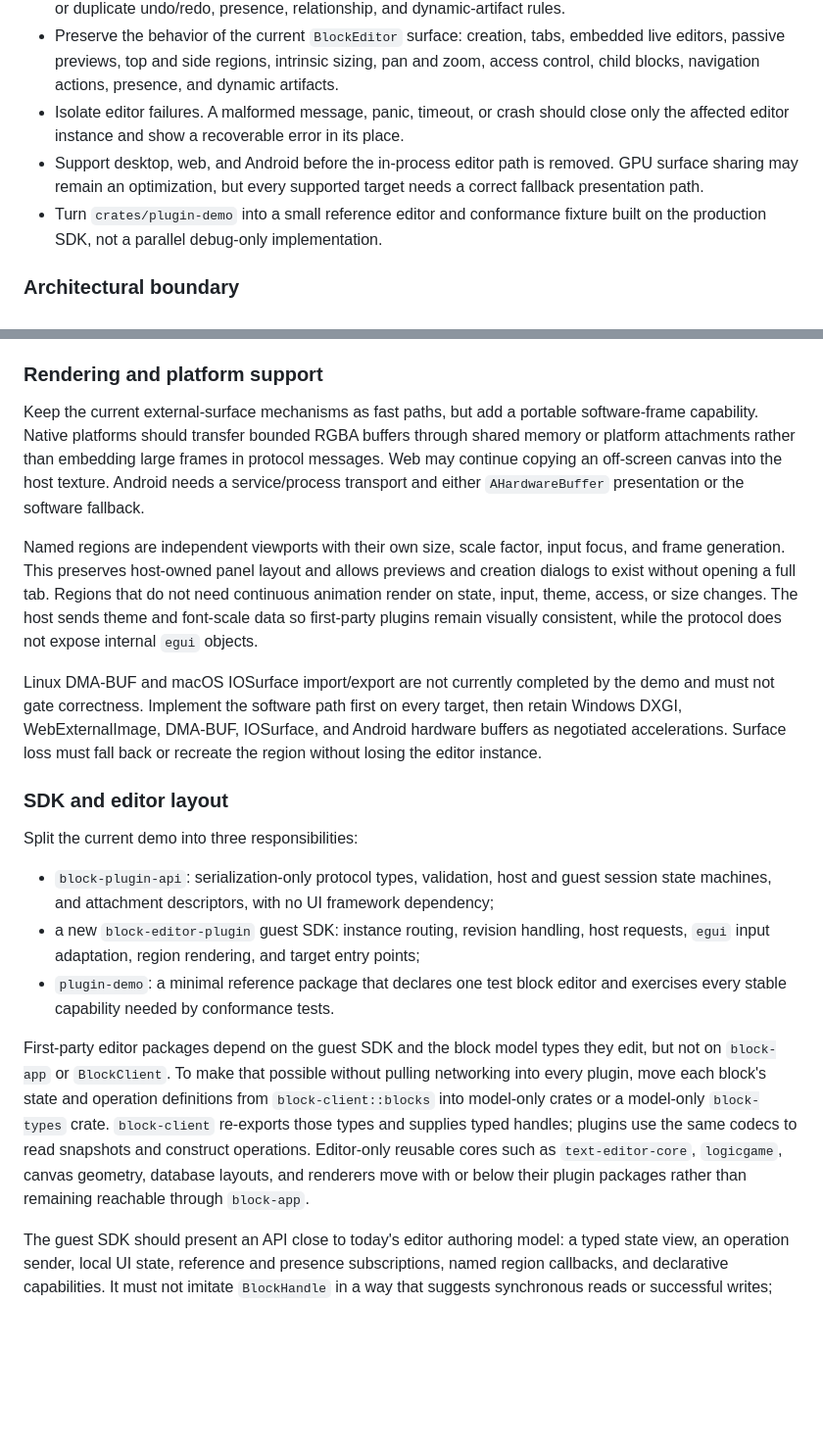
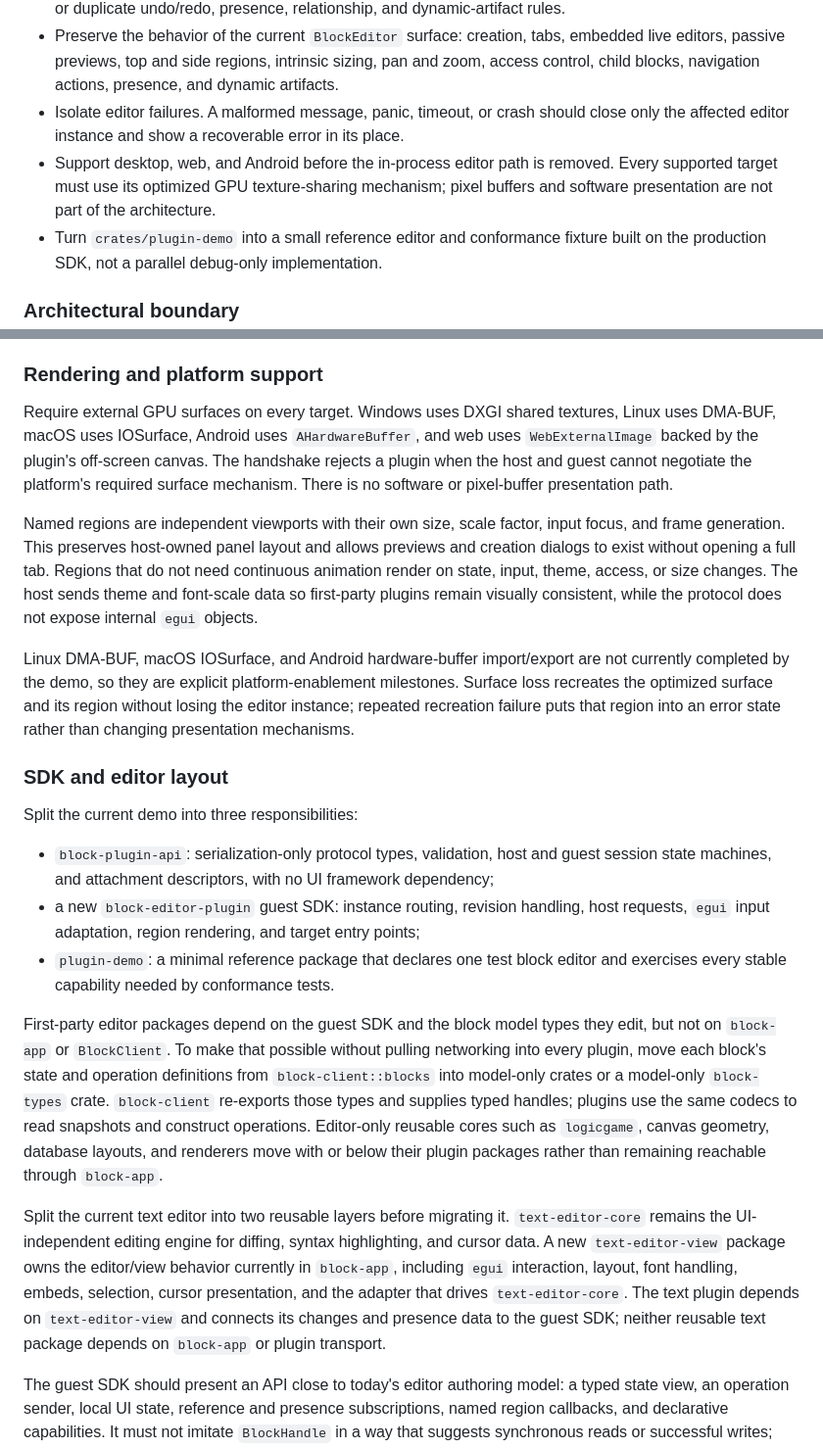
Before and after one commit to pfgithub/be3, a Markdown page: plans/editors.md, 2 parts joined by grey strips. Shown at 98% size. Drawn GitHub-style; blank space fills up the shorter version.

Commit message:
docs: prioritize editor plugin MVP

```diff
--- a/plans/editors.md
+++ b/plans/editors.md
@@ -8,7 +8,7 @@
 - Keep synchronized block models in the trusted host. A plugin edits a host-owned block through serialized snapshots and operations; it does not connect to the server, own a `BlockClient`, implement permissions, or duplicate undo/redo, presence, relationship, and dynamic-artifact rules.
 - Preserve the behavior of the current `BlockEditor` surface: creation, tabs, embedded live editors, passive previews, top and side regions, intrinsic sizing, pan and zoom, access control, child blocks, navigation actions, presence, and dynamic artifacts.
 - Isolate editor failures. A malformed message, panic, timeout, or crash should close only the affected editor instance and show a recoverable error in its place.
-- Support desktop, web, and Android before the in-process editor path is removed. GPU surface sharing may remain an optimization, but every supported target needs a correct fallback presentation path.
+- Support desktop, web, and Android before the in-process editor path is removed. Every supported target must use its optimized GPU texture-sharing mechanism; pixel buffers and software presentation are not part of the architecture.
 - Turn `crates/plugin-demo` into a small reference editor and conformance fixture built on the production SDK, not a parallel debug-only implementation.
 
 ### Architectural boundary
@@ -51,11 +51,11 @@ Replace the fixed `plugin-demo` path and global debug window with package lookup
 
 ### Rendering and platform support
 
-Keep the current external-surface mechanisms as fast paths, but add a portable software-frame capability. Native platforms should transfer bounded RGBA buffers through shared memory or platform attachments rather than embedding large frames in protocol messages. Web may continue copying an off-screen canvas into the host texture. Android needs a service/process transport and either `AHardwareBuffer` presentation or the software fallback.
+Require external GPU surfaces on every target. Windows uses DXGI shared textures, Linux uses DMA-BUF, macOS uses IOSurface, Android uses `AHardwareBuffer`, and web uses `WebExternalImage` backed by the plugin's off-screen canvas. The handshake rejects a plugin when the host and guest cannot negotiate the platform's required surface mechanism. There is no software or pixel-buffer presentation path.
 
 Named regions are independent viewports with their own size, scale factor, input focus, and frame generation. This preserves host-owned panel layout and allows previews and creation dialogs to exist without opening a full tab. Regions that do not need continuous animation render on state, input, theme, access, or size changes. The host sends theme and font-scale data so first-party plugins remain visually consistent, while the protocol does not expose internal `egui` objects.
 
-Linux DMA-BUF and macOS IOSurface import/export are not currently completed by the demo and must not gate correctness. Implement the software path first on every target, then retain Windows DXGI, WebExternalImage, DMA-BUF, IOSurface, and Android hardware buffers as negotiated accelerations. Surface loss must fall back or recreate the region without losing the editor instance.
+Linux DMA-BUF, macOS IOSurface, and Android hardware-buffer import/export are not currently completed by the demo, so they are explicit platform-enablement milestones. Surface loss recreates the optimized surface and its region without losing the editor instance; repeated recreation failure puts that region into an error state rather than changing presentation mechanisms.
 
 ### SDK and editor layout
 
@@ -65,7 +65,9 @@ Split the current demo into three responsibilities:
 - a new `block-editor-plugin` guest SDK: instance routing, revision handling, host requests, `egui` input adaptation, region rendering, and target entry points;
 - `plugin-demo`: a minimal reference package that declares one test block editor and exercises every stable capability needed by conformance tests.
 
-First-party editor packages depend on the guest SDK and the block model types they edit, but not on `block-app` or `BlockClient`. To make that possible without pulling networking into every plugin, move each block's state and operation definitions from `block-client::blocks` into model-only crates or a model-only `block-types` crate. `block-client` re-exports those types and supplies typed handles; plugins use the same codecs to read snapshots and construct operations. Editor-only reusable cores such as `text-editor-core`, `logicgame`, canvas geometry, database layouts, and renderers move with or below their plugin packages rather than remaining reachable through `block-app`.
+First-party editor packages depend on the guest SDK and the block model types they edit, but not on `block-app` or `BlockClient`. To make that possible without pulling networking into every plugin, move each block's state and operation definitions from `block-client::blocks` into model-only crates or a model-only `block-types` crate. `block-client` re-exports those types and supplies typed handles; plugins use the same codecs to read snapshots and construct operations. Editor-only reusable cores such as `logicgame`, canvas geometry, database layouts, and renderers move with or below their plugin packages rather than remaining reachable through `block-app`.
+
+Split the current text editor into two reusable layers before migrating it. `text-editor-core` remains the UI-independent editing engine for diffing, syntax highlighting, and cursor data. A new `text-editor-view` package owns the editor/view behavior currently in `block-app`, including `egui` interaction, layout, font handling, embeds, selection, cursor presentation, and the adapter that drives `text-editor-core`. The text plugin depends on `text-editor-view` and connects its changes and presence data to the guest SDK; neither reusable text package depends on `block-app` or plugin transport.
 
 The guest SDK should present an API close to today's editor authoring model: a typed state view, an operation sender, local UI state, reference and presence subscriptions, named region callbacks, and declarative capabilities. It must not imitate `BlockHandle` in a way that suggests synchronous reads or successful writes; state revisions and rejected operations are explicit. Provide a package template, manifest validation command, build command, and a revised editor guide based on `plugin-demo`.
 
```
Also changed, not shown: other parts of plans/editors.md (+53 -46 lines).
